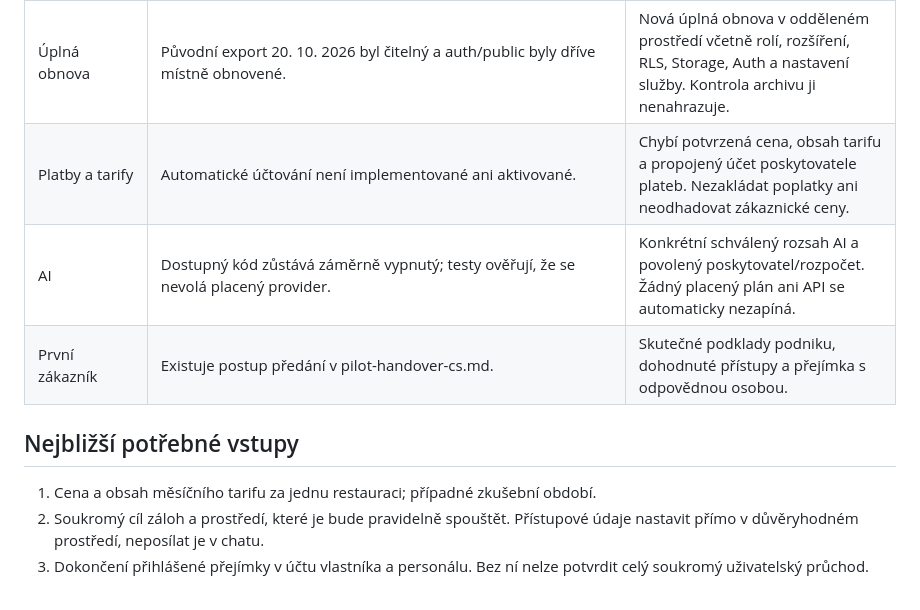
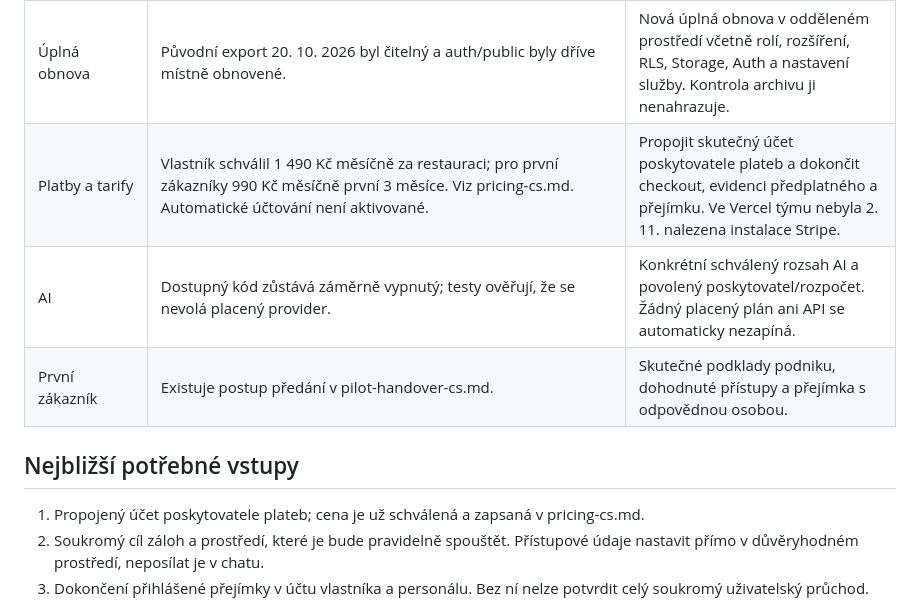
Before and after one commit to 7d82kjvgtt-code/ai-restaurace-pro-clean, a Markdown page: docs/launch-status-cs.md, the part around the change. GitHub-like rendering.

Commit message:
Record approved restaurant pricing: CZK 1490 monthly with introductory CZK 990 for three months

```diff
--- a/docs/launch-status-cs.md
+++ b/docs/launch-status-cs.md
@@ -11,13 +11,13 @@ Aktualizováno 2. 11. 2026. Tento soupis odděluje implementaci od skutečné pr
 | Databázová ochrana | Čtení metadat produkce 2. 11. 2026: PostgreSQL 17.6, 18 tabulek v public, žádná bez RLS, migrace více restaurací přítomná. | Poradce stále uvádí dříve posouzené SECURITY DEFINER funkce a vypnutou ochranu uniklých hesel. Neprohlašovat všechny bezpečnostní položky za vyřešené. |
 | Pravidelné zálohy | Implementovaný export databáze/rolí/Storage do šifrovaného restic repozitáře, kontrola hashů po zpětném stažení a macOS instalátor. Skutečný restic ověřen lokálně pouze se syntetickým obsahem. | Zvolit a nakonfigurovat soukromý cíl; bezpečně nastavit lokální přístupy; provést první skutečný export, aktivovat plán a ověřit plánovaný běh. Stanovit odpovědnou osobu, upozornění a retenci. |
 | Úplná obnova | Původní export 20. 10. 2026 byl čitelný a auth/public byly dříve místně obnovené. | Nová úplná obnova v odděleném prostředí včetně rolí, rozšíření, RLS, Storage, Auth a nastavení služby. Kontrola archivu ji nenahrazuje. |
-| Platby a tarify | Automatické účtování není implementované ani aktivované. | Chybí potvrzená cena, obsah tarifu a propojený účet poskytovatele plateb. Nezakládat poplatky ani neodhadovat zákaznické ceny. |
+| Platby a tarify | Vlastník schválil 1 490 Kč měsíčně za restauraci; pro první zákazníky 990 Kč měsíčně první 3 měsíce. Viz pricing-cs.md. Automatické účtování není aktivované. | Propojit skutečný účet poskytovatele plateb a dokončit checkout, evidenci předplatného a přejímku. Ve Vercel týmu nebyla 2. 11. nalezena instalace Stripe. |
 | AI | Dostupný kód zůstává záměrně vypnutý; testy ověřují, že se nevolá placený provider. | Konkrétní schválený rozsah AI a povolený poskytovatel/rozpočet. Žádný placený plán ani API se automaticky nezapíná. |
 | První zákazník | Existuje postup předání v pilot-handover-cs.md. | Skutečné podklady podniku, dohodnuté přístupy a přejímka s odpovědnou osobou. |
 
 ## Nejbližší potřebné vstupy
 
-1. Cena a obsah měsíčního tarifu za jednu restauraci; případné zkušební období.
+1. Propojený účet poskytovatele plateb; cena je už schválená a zapsaná v pricing-cs.md.
 2. Soukromý cíl záloh a prostředí, které je bude pravidelně spouštět. Přístupové údaje nastavit přímo v důvěryhodném prostředí, neposílat je v chatu.
 3. Dokončení přihlášené přejímky v účtu vlastníka a personálu. Bez ní nelze potvrdit celý soukromý uživatelský průchod.
 
```
Also changed, not shown: docs/pricing-cs.md (added, +13 -0 lines).
